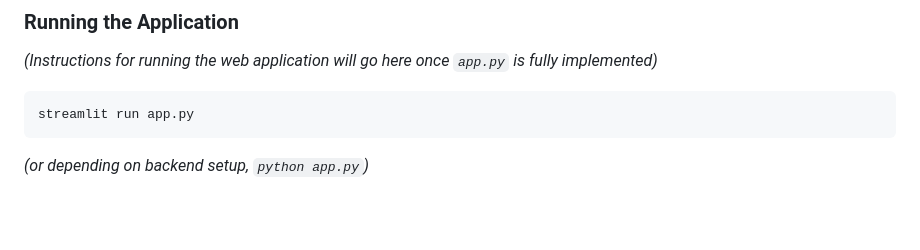
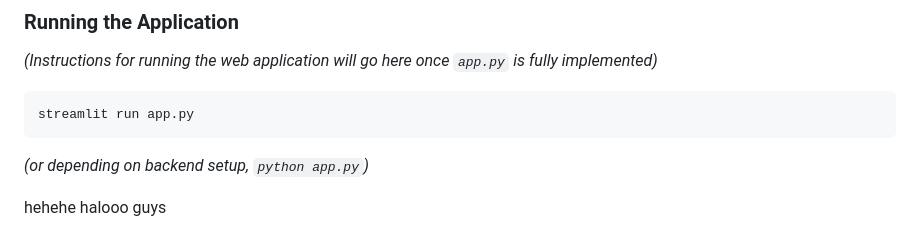
Before and after one commit to ciriciri123/ComputerVision_MoneyTalks, a Markdown page: README.md, the part around the change. Rendered like a GitHub page; blank space fills up the shorter version.

Commit message:
add hello to read me

````diff
--- a/README.md
+++ b/README.md
@@ -91,3 +91,5 @@ The trained models and dictionaries will be automatically saved in their respect
 streamlit run app.py
 ```
 *(or depending on backend setup, `python app.py`)*
+
+hehehe halooo guys
````
